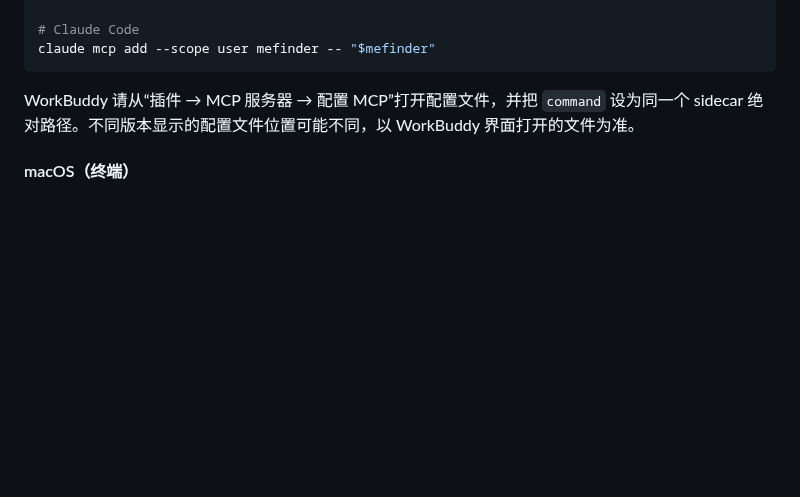
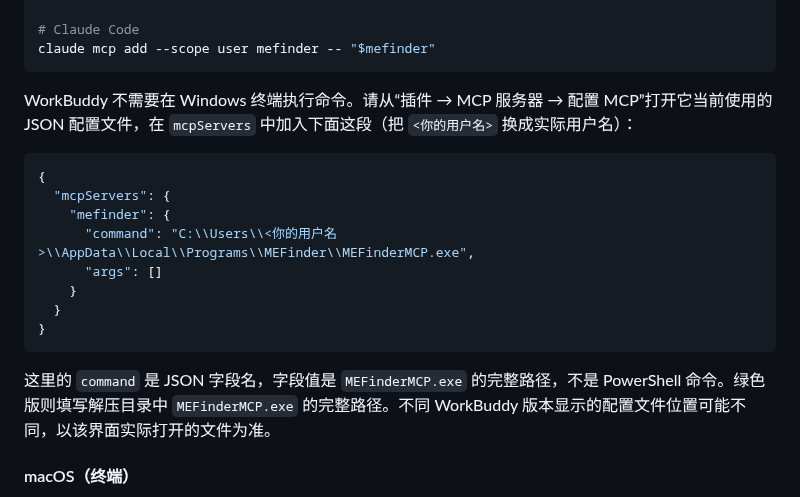
Before and after one commit to sabercomo/MEFinder, a Markdown page: README.md, the part around the change. GitHub-like rendering; blank space fills up the shorter version.

Commit message:
docs: clarify WorkBuddy Windows configuration

````diff
--- a/README.md
+++ b/README.md
@@ -164,7 +164,20 @@ codex mcp add mefinder -- "$mefinder"
 claude mcp add --scope user mefinder -- "$mefinder"
 ```
 
-WorkBuddy 请从“插件 → MCP 服务器 → 配置 MCP”打开配置文件，并把 `command` 设为同一个 sidecar 绝对路径。不同版本显示的配置文件位置可能不同，以 WorkBuddy 界面打开的文件为准。
+WorkBuddy 不需要在 Windows 终端执行命令。请从“插件 → MCP 服务器 → 配置 MCP”打开它当前使用的 JSON 配置文件，在 `mcpServers` 中加入下面这段（把 `<你的用户名>` 换成实际用户名）：
+
+```json
+{
+  "mcpServers": {
+    "mefinder": {
+      "command": "C:\\Users\\<你的用户名>\\AppData\\Local\\Programs\\MEFinder\\MEFinderMCP.exe",
+      "args": []
+    }
+  }
+}
+```
+
+这里的 `command` 是 JSON 字段名，字段值是 `MEFinderMCP.exe` 的完整路径，不是 PowerShell 命令。绿色版则填写解压目录中 `MEFinderMCP.exe` 的完整路径。不同 WorkBuddy 版本显示的配置文件位置可能不同，以该界面实际打开的文件为准。
 
 #### macOS（终端）
 
````
Also changed, not shown: docs/MCP_CLIENT_SETUP.md (+1 -1 lines).
